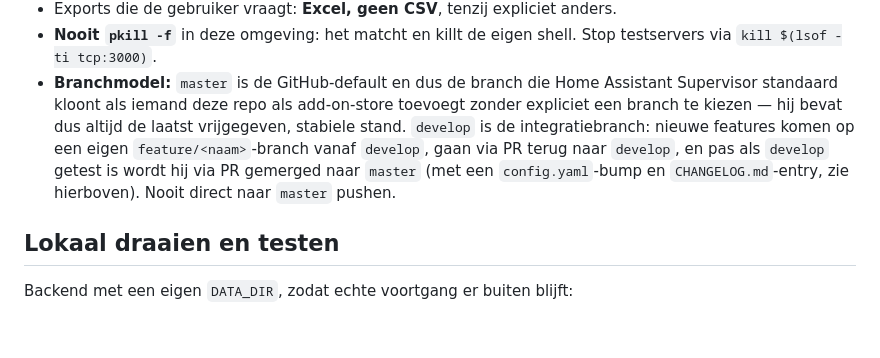
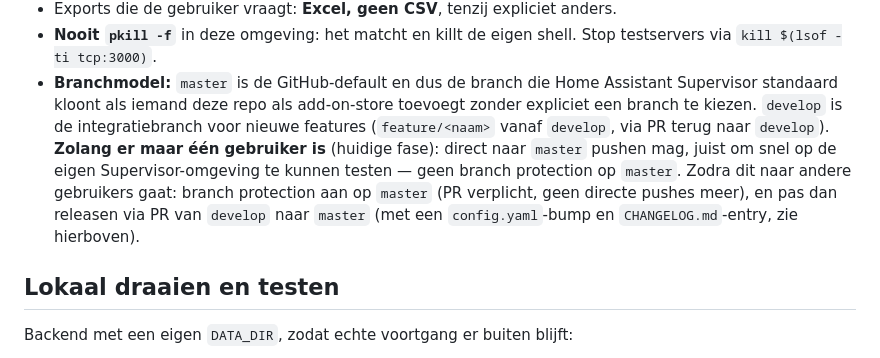
Before and after one commit to danieldh00/Russianlanguageapp, a Markdown page: CLAUDE.md, the part around the change. GitHub-like rendering; blank space fills up the shorter version.

Commit message:
CLAUDE.md: branchmodel versoepelen voor solofase
Zolang er één gebruiker is mag direct naar master gepusht worden om
snel op de eigen Supervisor-omgeving te testen; branch protection en
de strikte develop-naar-master PR-flow volgen pas bij meerdere gebruikers.

Co-Authored-By: Claude Sonnet 5 <noreply@anthropic.com>
Claude-Session: https://claude.ai/code/session_015SPrAyxhhtcrFHtFc12z2k

```diff
--- a/CLAUDE.md
+++ b/CLAUDE.md
@@ -48,12 +48,15 @@ onderdeel-instellingen — gebruikt door vrijwel alles, dus laadt als eerste)
   Stop testservers via `kill $(lsof -ti tcp:3000)`.
 - **Branchmodel:** `master` is de GitHub-default en dus de branch die
   Home Assistant Supervisor standaard kloont als iemand deze repo als
-  add-on-store toevoegt zonder expliciet een branch te kiezen — hij bevat
-  dus altijd de laatst vrijgegeven, stabiele stand. `develop` is de
-  integratiebranch: nieuwe features komen op een eigen `feature/<naam>`-branch
-  vanaf `develop`, gaan via PR terug naar `develop`, en pas als `develop`
-  getest is wordt hij via PR gemerged naar `master` (met een `config.yaml`-bump
-  en `CHANGELOG.md`-entry, zie hierboven). Nooit direct naar `master` pushen.
+  add-on-store toevoegt zonder expliciet een branch te kiezen. `develop` is
+  de integratiebranch voor nieuwe features (`feature/<naam>` vanaf `develop`,
+  via PR terug naar `develop`).
+  **Zolang er maar één gebruiker is** (huidige fase): direct naar `master`
+  pushen mag, juist om snel op de eigen Supervisor-omgeving te kunnen testen —
+  geen branch protection op `master`. Zodra dit naar andere gebruikers gaat:
+  branch protection aan op `master` (PR verplicht, geen directe pushes meer),
+  en pas dan releasen via PR van `develop` naar `master` (met een
+  `config.yaml`-bump en `CHANGELOG.md`-entry, zie hierboven).
 
 ## Lokaal draaien en testen
 
```
